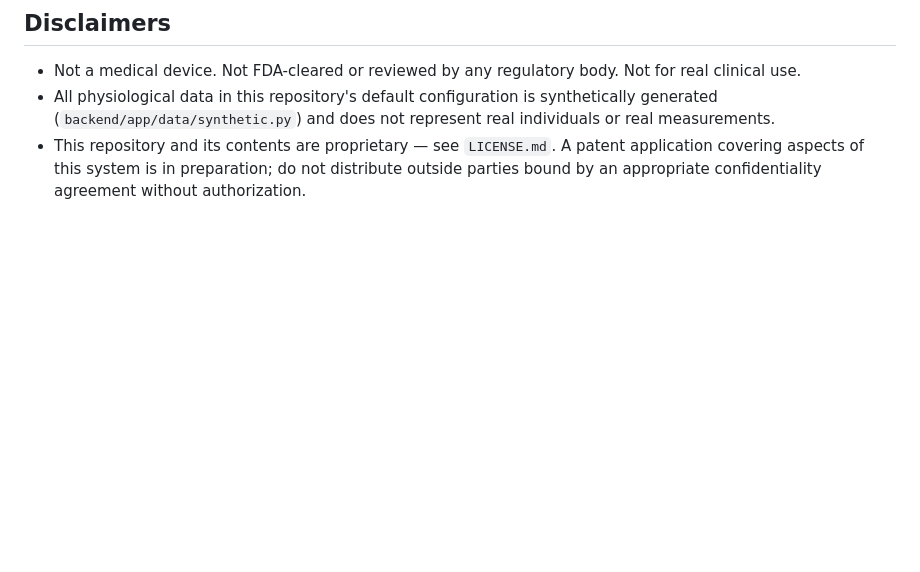
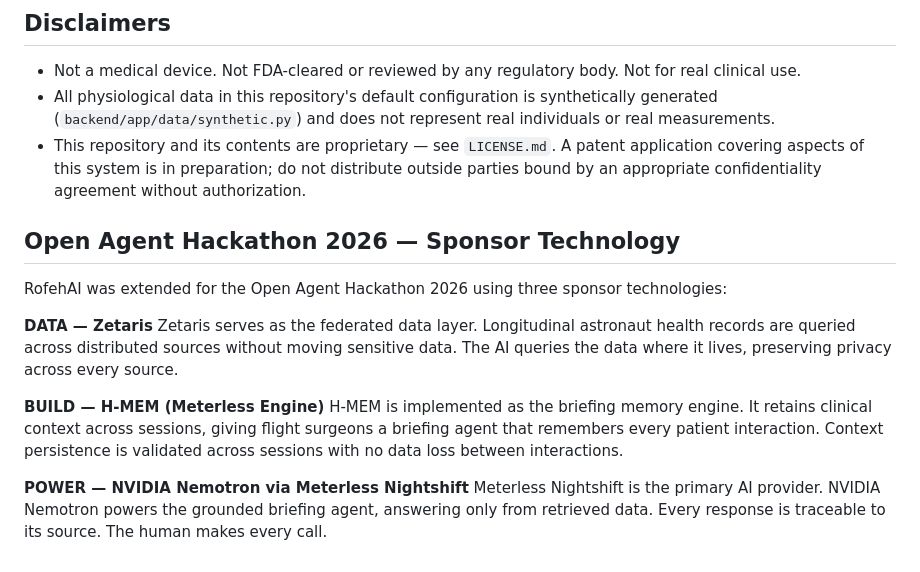
Before and after one commit to Virovita-HealthGlobal/RofehAI, a Markdown page: README.md, the part around the change. GitHub-like rendering; blank space fills up the shorter version.

Commit message:
Add sponsor technology section; frontend config already points at api.rofehai.com

```diff
--- a/README.md
+++ b/README.md
@@ -550,3 +550,16 @@ Added on top of the initial reference implementation, still well short of
   A patent application covering aspects of this system is in
   preparation; do not distribute outside parties bound by an appropriate
   confidentiality agreement without authorization.
+
+## Open Agent Hackathon 2026 — Sponsor Technology
+
+RofehAI was extended for the Open Agent Hackathon 2026 using three sponsor technologies:
+
+**DATA — Zetaris**
+Zetaris serves as the federated data layer. Longitudinal astronaut health records are queried across distributed sources without moving sensitive data. The AI queries the data where it lives, preserving privacy across every source.
+
+**BUILD — H-MEM (Meterless Engine)**
+H-MEM is implemented as the briefing memory engine. It retains clinical context across sessions, giving flight surgeons a briefing agent that remembers every patient interaction. Context persistence is validated across sessions with no data loss between interactions.
+
+**POWER — NVIDIA Nemotron via Meterless Nightshift**
+Meterless Nightshift is the primary AI provider. NVIDIA Nemotron powers the grounded briefing agent, answering only from retrieved data. Every response is traceable to its source. The human makes every call.
```
